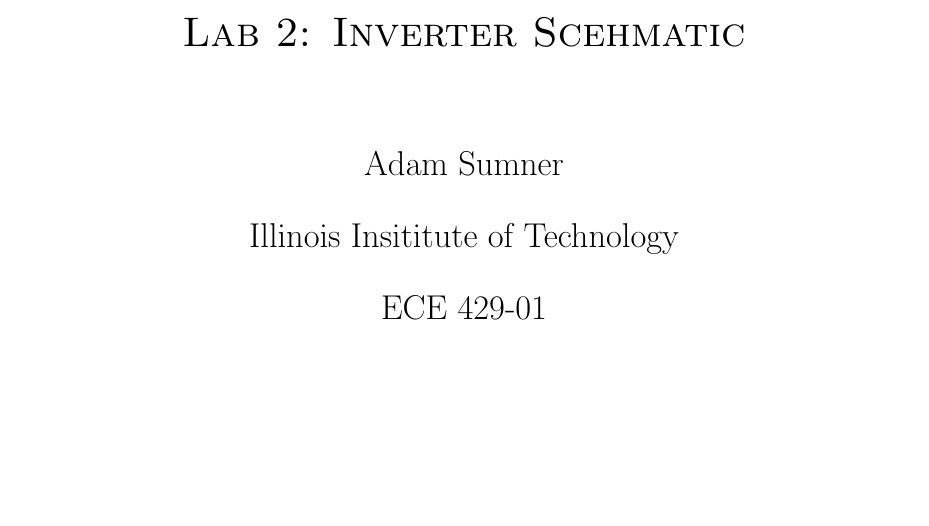
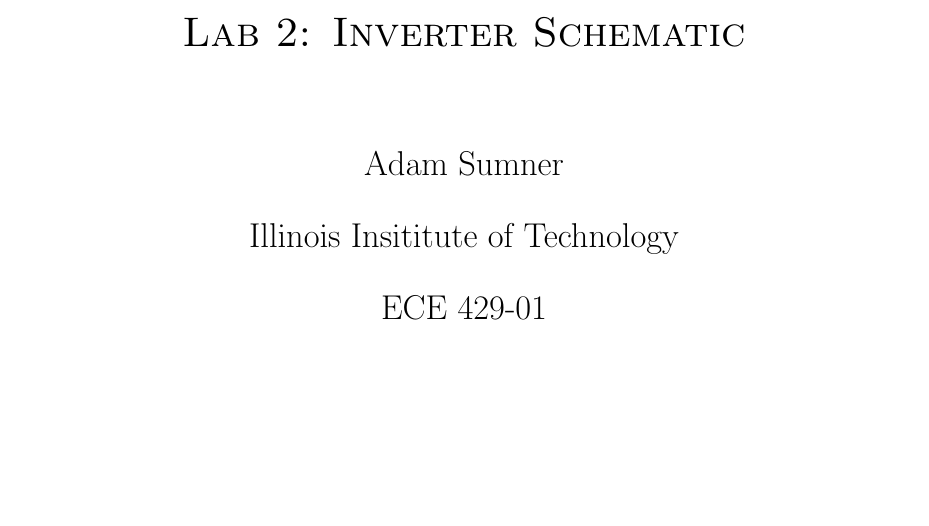
Before and after one commit to Ultimate-Storm/IIT-classes, a LaTeX document (ECE429/labs/lab1/report.tex): part of page 1 of 6, cut so that both start at the same text. Compiled offline with pdfLaTeX.

Commit message:
fixed embarassing typo

```diff
--- a/ECE429/labs/lab1/report.tex
+++ b/ECE429/labs/lab1/report.tex
@@ -13,7 +13,7 @@
 		% only works if a paragraph has started.
 		\vfill
 
-		\textsc{\LARGE Lab 2: Inverter Scehmatic}\\[1.5cm]
+		\textsc{\LARGE Lab 2: Inverter Schematic}\\[1.5cm]
 
 		\Large Adam Sumner\\[0.5cm]
 
```
Also changed, not shown: ECE429/labs/lab1/report.pdf, 1 other file.
